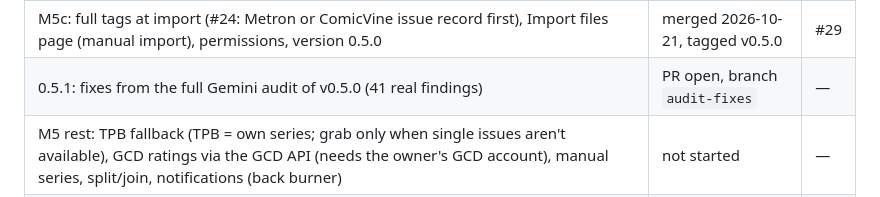
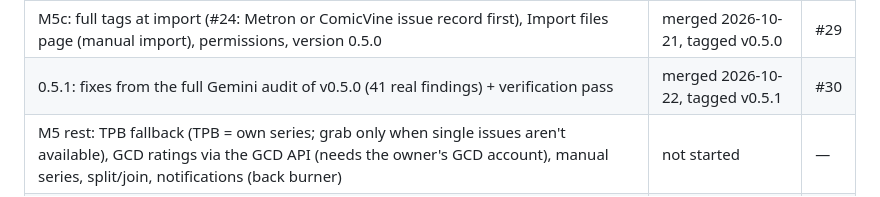
Before and after one commit to Majawat/fumora, a Markdown page: docs/HANDOFF.md, the part around the change. Rendered like a GitHub page.

Commit message:
Handoff: 0.5.1 merged
Co-Authored-By: Claude Opus 5.5 <noreply@anthropic.com>

```diff
--- a/docs/HANDOFF.md
+++ b/docs/HANDOFF.md
@@ -31,7 +31,7 @@ Jinja2 + htmx. Image: `ghcr.io/majawat/fumora:edge` (built from `main`).
 | M5a GetComics + Anna's Archive (via Shelfmark) | merged 2026-10-20 | #27 |
 | M5b other sources: ComicVine refresh, move to Metron, add from ComicVine, reading direction, Metron gaps page | merged 2026-10-20 | #28 |
 | M5c: full tags at import (#24: Metron or ComicVine issue record first), Import files page (manual import), permissions, version 0.5.0 | merged 2026-10-21, tagged v0.5.0 | #29 |
-| 0.5.1: fixes from the full Gemini audit of v0.5.0 (41 real findings) | PR open, branch `audit-fixes` | — |
+| 0.5.1: fixes from the full Gemini audit of v0.5.0 (41 real findings) + verification pass | merged 2026-10-22, tagged v0.5.1 | #30 |
 | M5 rest: TPB fallback (TPB = own series; grab only when single issues aren't available), GCD ratings via the GCD API (needs the owner's GCD account), manual series, split/join, notifications (back burner) | not started | — |
 | M6 side-by-side week with Mylar, cut over | not started | — |
 
```
